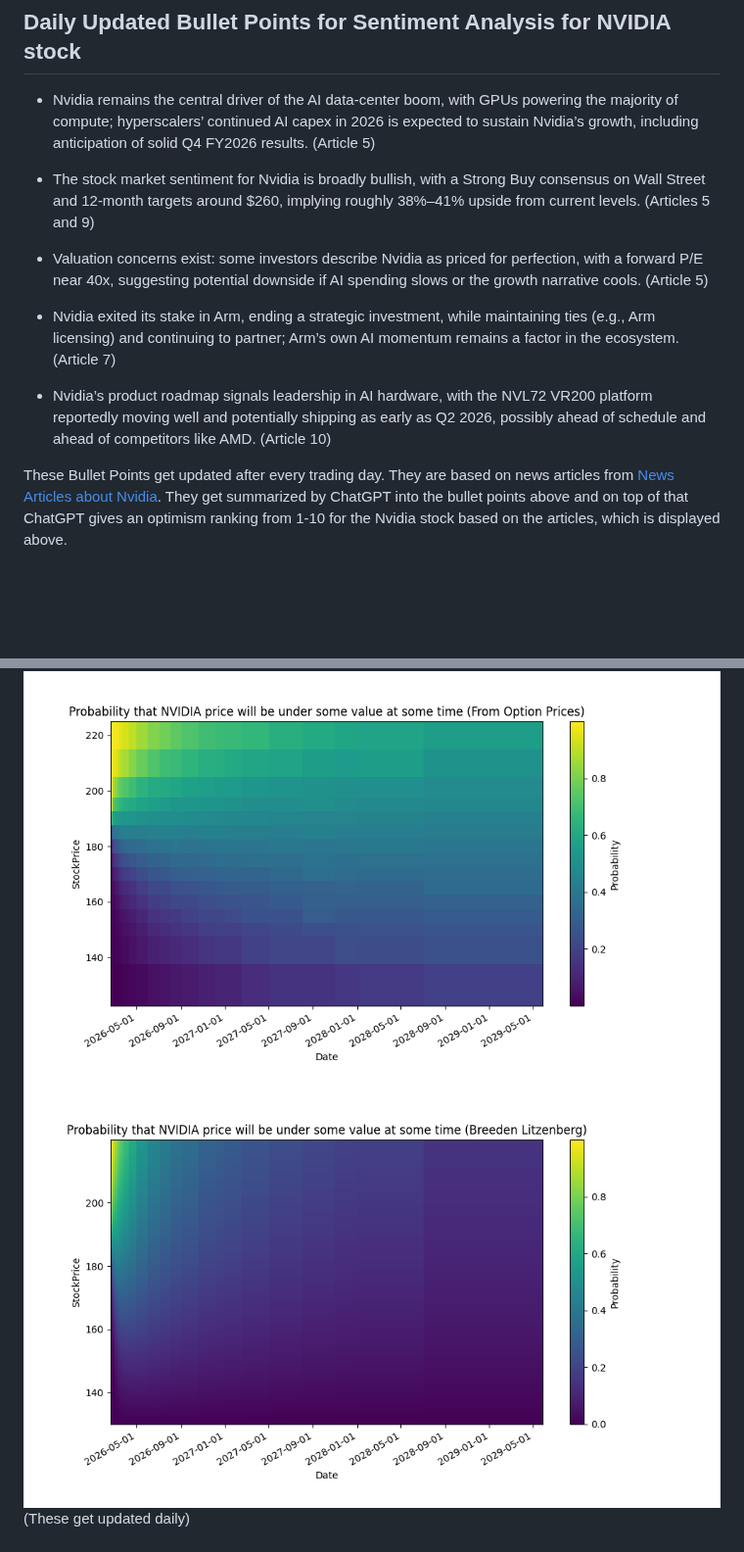
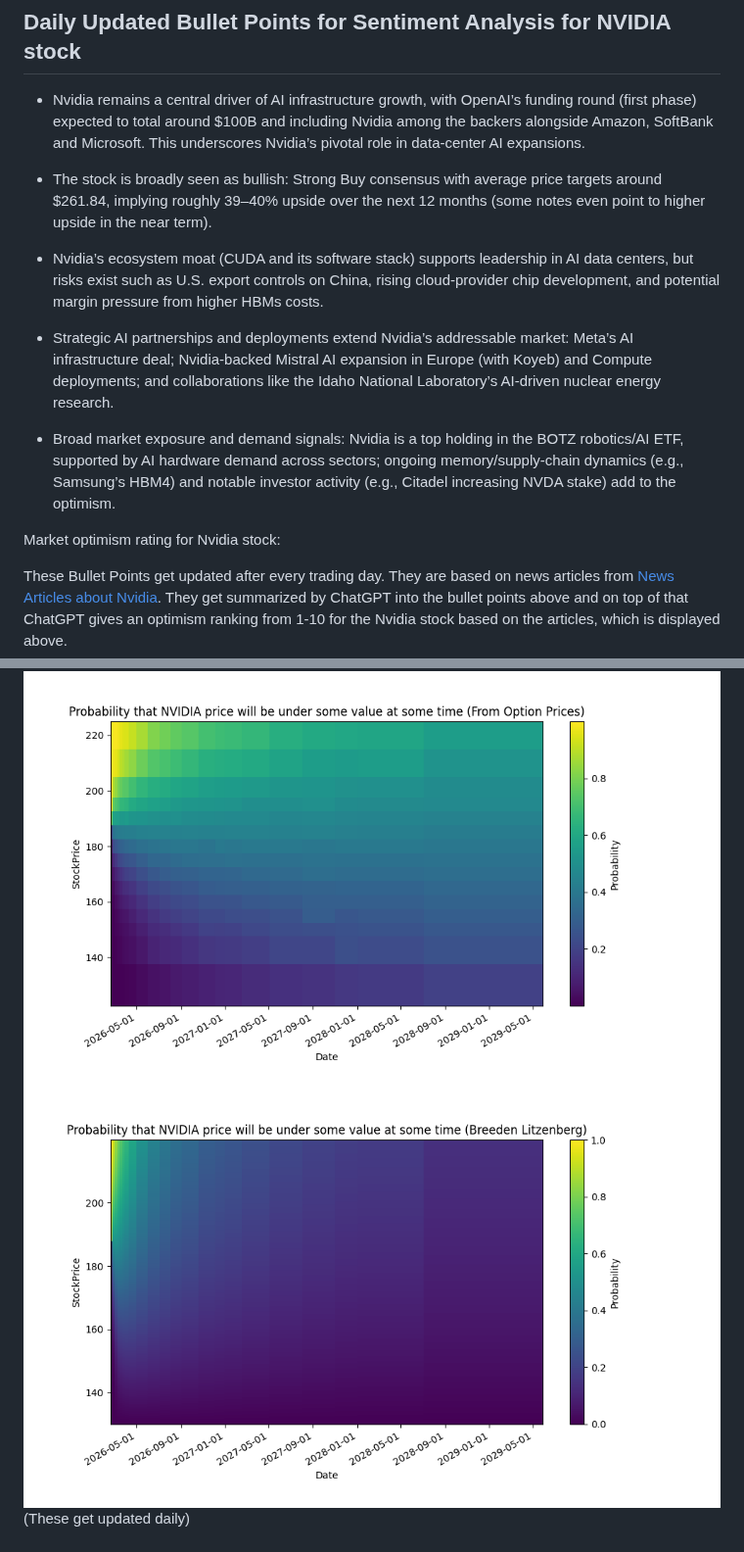
Before and after one commit to SeanDisaro/QuantCodingProjects, a Markdown page: README.md, 2 parts joined by grey strips. Shown at 98% size. Drawn GitHub-style; pictures changed too: pictures/probPriceUnder.png, pictures/probPriceUnderBreedenLitzenberg.png; blank space fills up the shorter version.

Commit message:
updated logs

```diff
--- a/README.md
+++ b/README.md
@@ -26,17 +26,17 @@ If you want to understand how this animation was created, then you can check out
 
 ## Daily Updated Bullet Points for Sentiment Analysis for NVIDIA stock
 <!-- BulletPointStart -->
-- Nvidia remains the central driver of the AI data-center boom, with GPUs powering the majority of compute; hyperscalers’ continued AI capex in 2026 is expected to sustain Nvidia’s growth, including anticipation of solid Q4 FY2026 results. (Article 5)
+- Nvidia remains a central driver of AI infrastructure growth, with OpenAI’s funding round (first phase) expected to total around $100B and including Nvidia among the backers alongside Amazon, SoftBank and Microsoft. This underscores Nvidia’s pivotal role in data-center AI expansions.
 
-- The stock market sentiment for Nvidia is broadly bullish, with a Strong Buy consensus on Wall Street and 12-month targets around $260, implying roughly 38%–41% upside from current levels. (Articles 5 and 9)
+- The stock is broadly seen as bullish: Strong Buy consensus with average price targets around $261.84, implying roughly 39–40% upside over the next 12 months (some notes even point to higher upside in the near term).
 
-- Valuation concerns exist: some investors describe Nvidia as priced for perfection, with a forward P/E near 40x, suggesting potential downside if AI spending slows or the growth narrative cools. (Article 5)
+- Nvidia’s ecosystem moat (CUDA and its software stack) supports leadership in AI data centers, but risks exist such as U.S. export controls on China, rising cloud-provider chip development, and potential margin pressure from higher HBMs costs.
 
-- Nvidia exited its stake in Arm, ending a strategic investment, while maintaining ties (e.g., Arm licensing) and continuing to partner; Arm’s own AI momentum remains a factor in the ecosystem. (Article 7)
+- Strategic AI partnerships and deployments extend Nvidia’s addressable market: Meta’s AI infrastructure deal; Nvidia-backed Mistral AI expansion in Europe (with Koyeb) and Compute deployments; and collaborations like the Idaho National Laboratory’s AI-driven nuclear energy research.
 
-- Nvidia’s product roadmap signals leadership in AI hardware, with the NVL72 VR200 platform reportedly moving well and potentially shipping as early as Q2 2026, possibly ahead of schedule and ahead of competitors like AMD. (Article 10)
+- Broad market exposure and demand signals: Nvidia is a top holding in the BOTZ robotics/AI ETF, supported by AI hardware demand across sectors; ongoing memory/supply-chain dynamics (e.g., Samsung’s HBM4) and notable investor activity (e.g., Citadel increasing NVDA stake) add to the optimism.
 
-
+Market optimism rating for Nvidia stock:
 <!-- BulletPointEnd -->
 
 These Bullet Points get updated after every trading day. They are based on news articles from [News Articles about Nvidia](https://markets.businessinsider.com/news/nvda-stock). They get summarized by ChatGPT into the bullet points above and on top of that ChatGPT gives an optimism ranking from 1-10 for the Nvidia stock based on the articles, which is displayed above.
```
Also changed, not shown: 11 other files.
